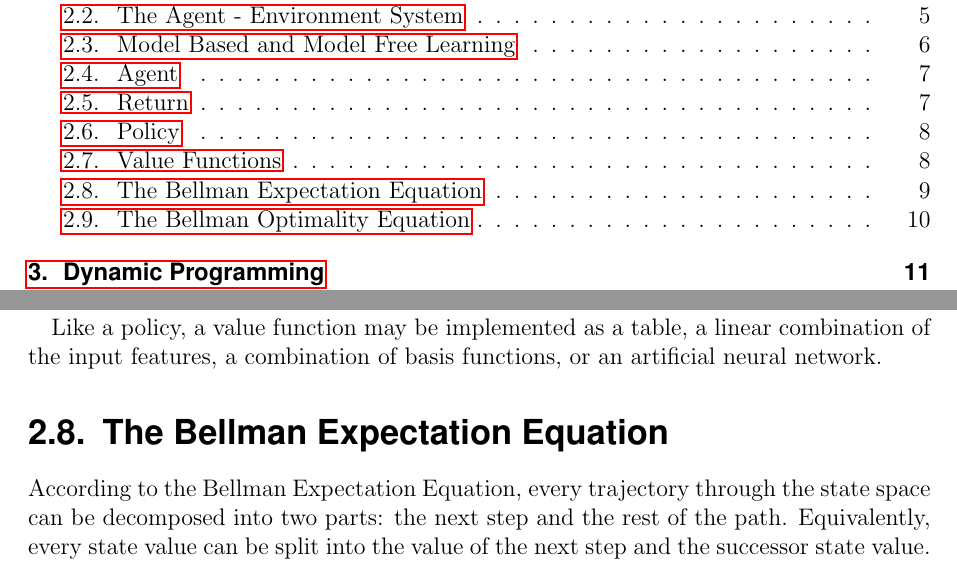
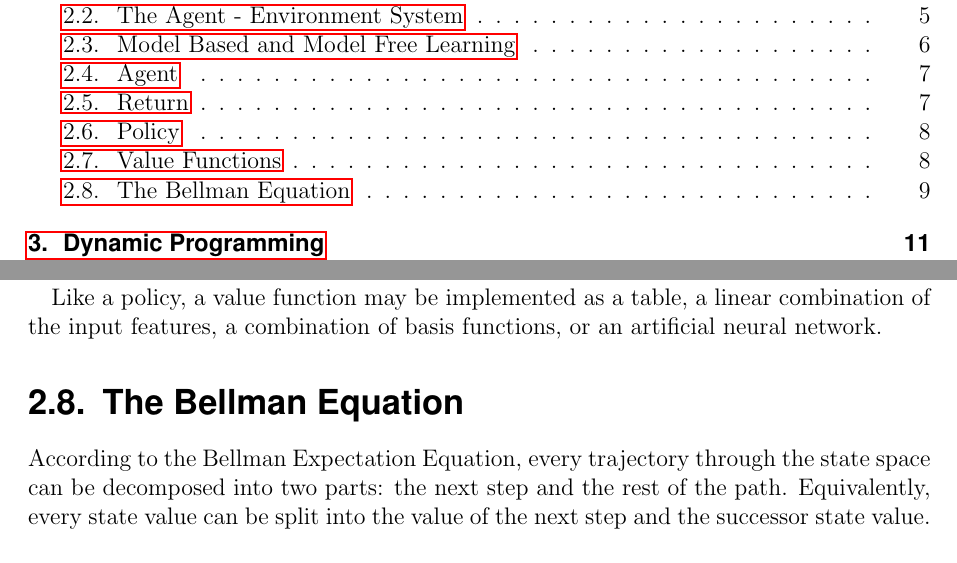
Before and after one commit to BeRothaupt/MA, a LaTeX thesis (Main.tex, which reads src/parts/mainmatter/02_chapter.tex): two parts of pages 7 and 23 of 61, joined at a grey line, cut so that both start at the same text. The pictures show the PDF file Main.pdf that the author committed with the source.

Commit message:
bellman equation sections merged

```diff
--- a/src/parts/mainmatter/02_chapter.tex
+++ b/src/parts/mainmatter/02_chapter.tex
@@ -131,7 +131,7 @@ If an agent has found the optimal value function $V^*$ or $Q^*$ of an MDP, the o
 
 Like a policy, a value function may be implemented as a table, a linear combination of the input features, a combination of basis functions, or an artificial neural network.
 
-\section{The Bellman Expectation Equation}
+\section{The Bellman Equation}
 
 According to the Bellman Expectation Equation, every trajectory through the state space can be decomposed into two parts: the next step and the rest of the path. Equivalently, every state value can be split into the value of the next step and the successor state value.
 
@@ -149,8 +149,6 @@ V_\pi(s)= \sum_a \pi(a|s)[r+\gamma V_{\pi}(s')]
 \end{equation}
 
 The Bellman Expectation Equation can be used to update a state value by looking at the state values of its successor states and weighting them by the probabilities to reach each successor state (c.f. equations \ref{eq:bellman_exp_update_bootstrapped} and \ref{eq:bellman_exp_update_discrete}).
-
-\section{The Bellman Optimality Equation}
 
 Instead of a weighted sum of rewards and successor values, like in equation \ref{eq:bellman_exp_eq_V_Q}, one can take only the action that has the maximum action value. This yields the following equation:
 
```
Also changed, not shown: Main.pdf, 7 other files.
